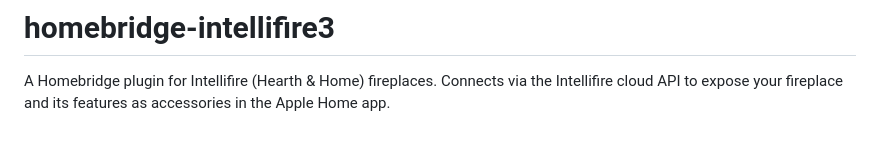
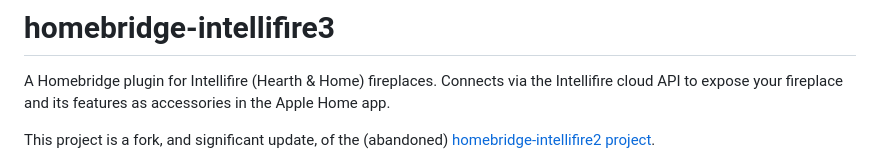
Before and after one commit to davidjgonzalez/homebridge-intellifire3, a Markdown page: README.md, the part around the change. Rendered like a GitHub page; blank space fills up the shorter version.

Commit message:
Update README to mention project fork status
Added information about the project being a fork of homebridge-intellifire2.

```diff
--- a/README.md
+++ b/README.md
@@ -2,6 +2,8 @@
 # homebridge-intellifire3
 
 A Homebridge plugin for Intellifire (Hearth & Home) fireplaces. Connects via the Intellifire cloud API to expose your fireplace and its features as accessories in the Apple Home app.
+
+This project is a fork, and significant update, of the (abandoned) [homebridge-intellifire2 project](https://github.com/davidashman/homebridge-intellifire2/pull/7).
 
 ![Homebridge Intellifire](README-config.jpg)
 
```
